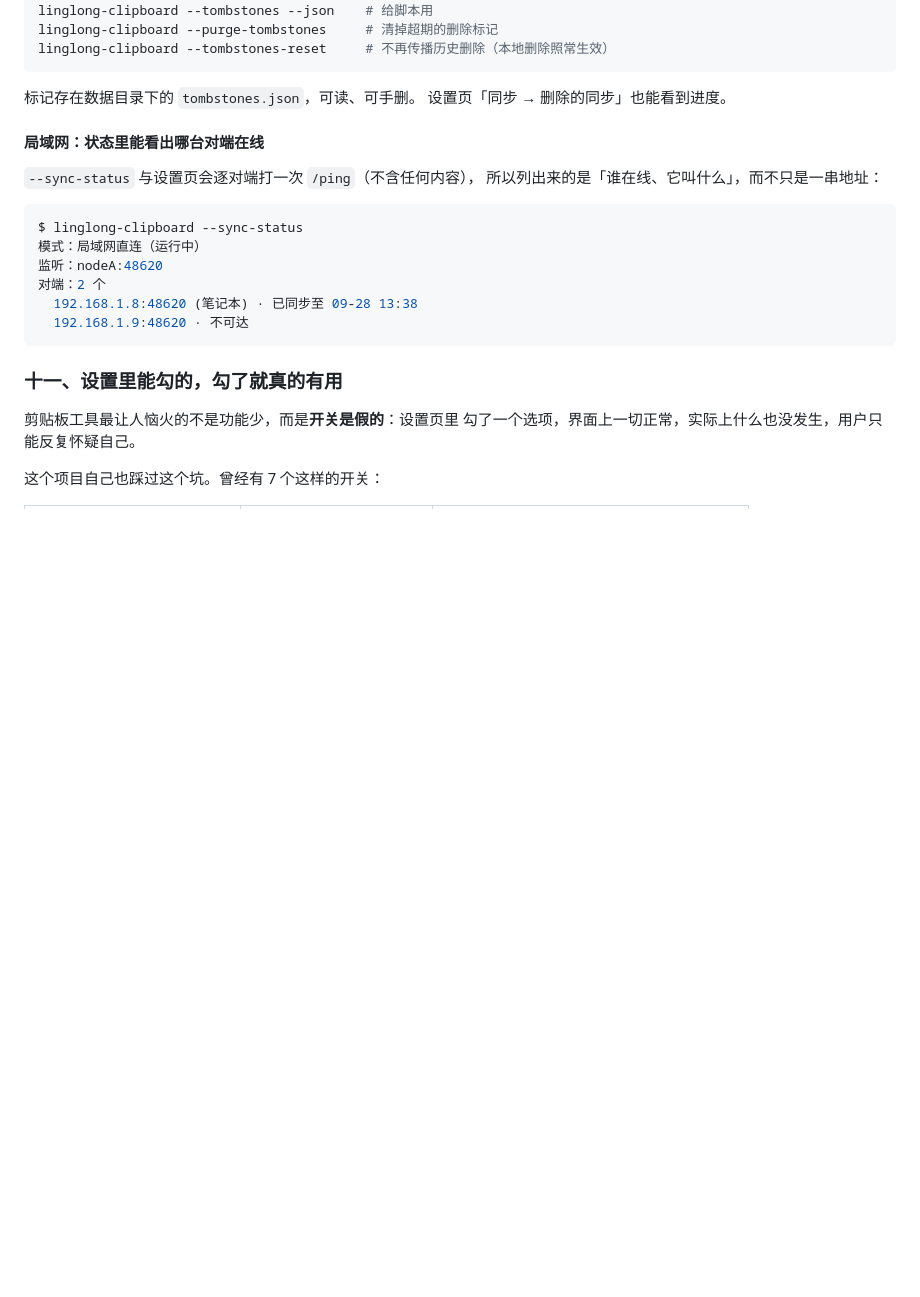
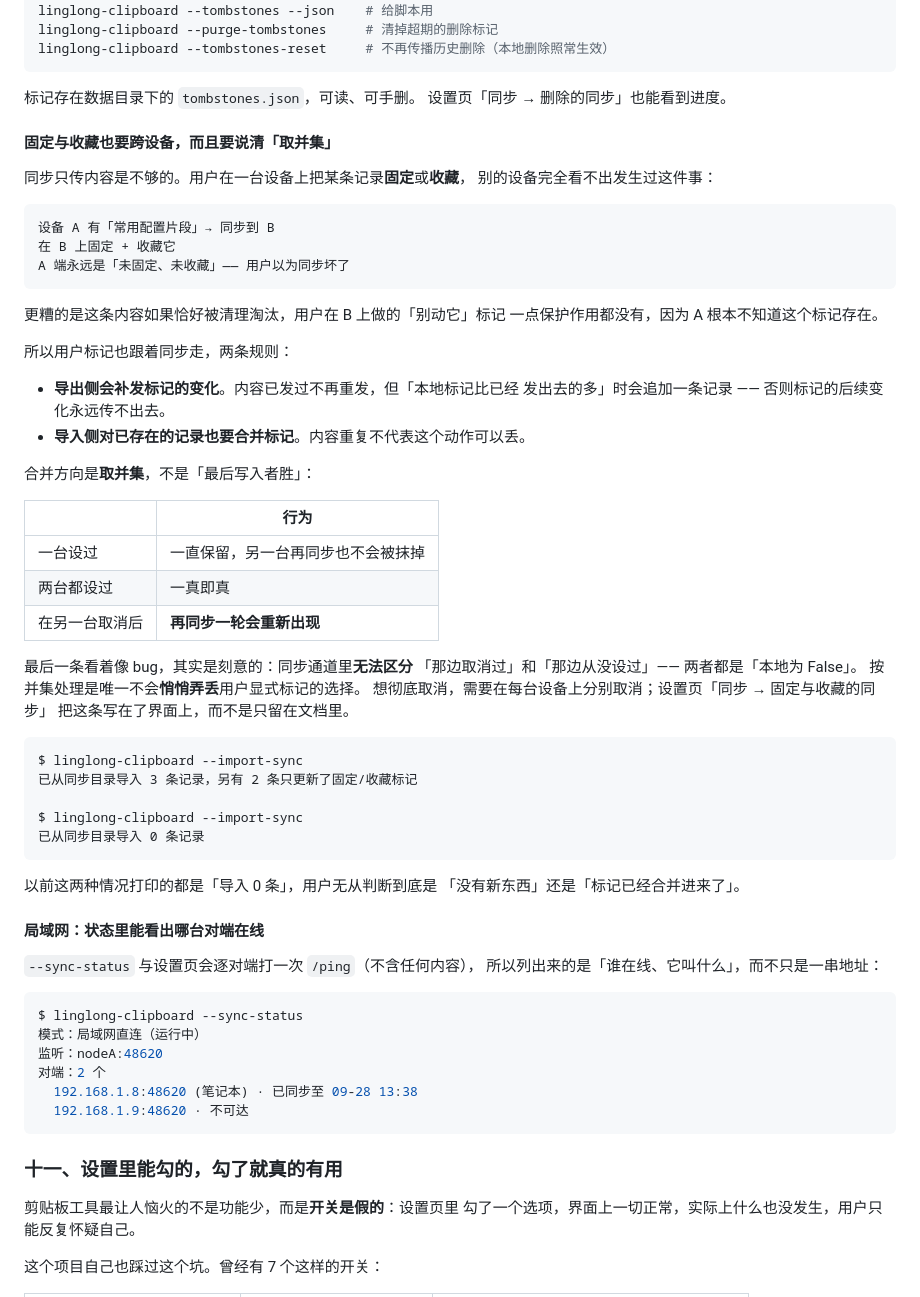
Before and after one commit to techjiang/app-Linglong-Clipboard, a Markdown page: README.md, the part around one of its changes. Rendered like a GitHub page; blank space fills up the shorter version.

````diff
--- a/README.md
+++ b/README.md
@@ -448,6 +452,51 @@ linglong-clipboard --tombstones-reset     # 不再传播历史删除（本地删
 
 标记存在数据目录下的 `tombstones.json`，可读、可手删。
 设置页「同步 → 删除的同步」也能看到进度。
+
+#### 固定与收藏也要跨设备，而且要说清「取并集」
+
+同步只传内容是不够的。用户在一台设备上把某条记录**固定**或**收藏**，
+别的设备完全看不出发生过这件事：
+
+```
+设备 A 有「常用配置片段」→ 同步到 B
+在 B 上固定 + 收藏它
+A 端永远是「未固定、未收藏」—— 用户以为同步坏了
+```
+
+更糟的是这条内容如果恰好被清理淘汰，用户在 B 上做的「别动它」标记
+一点保护作用都没有，因为 A 根本不知道这个标记存在。
+
+所以用户标记也跟着同步走，两条规则：
+
+- **导出侧会补发标记的变化**。内容已发过不再重发，但「本地标记比已经
+  发出去的多」时会追加一条记录 —— 否则标记的后续变化永远传不出去。
+- **导入侧对已存在的记录也要合并标记**。内容重复不代表这个动作可以丢。
+
+合并方向是**取并集**，不是「最后写入者胜」：
+
+| | 行为 |
+| --- | --- |
+| 一台设过 | 一直保留，另一台再同步也不会被抹掉 |
+| 两台都设过 | 一真即真 |
+| 在另一台取消后 | **再同步一轮会重新出现** |
+
+最后一条看着像 bug，其实是刻意的：同步通道里**无法区分**
+「那边取消过」和「那边从没设过」—— 两者都是「本地为 False」。
+按并集处理是唯一不会**悄悄弄丢**用户显式标记的选择。
+想彻底取消，需要在每台设备上分别取消；设置页「同步 → 固定与收藏的同步」
+把这条写在了界面上，而不是只留在文档里。
+
+```
+$ linglong-clipboard --import-sync
+已从同步目录导入 3 条记录，另有 2 条只更新了固定/收藏标记
+
+$ linglong-clipboard --import-sync
+已从同步目录导入 0 条记录
+```
+
+以前这两种情况打印的都是「导入 0 条」，用户无从判断到底是
+「没有新东西」还是「标记已经合并进来了」。
 
 #### 局域网：状态里能看出哪台对端在线
 
````
Also changed, not shown: other parts of README.md (+4 -0 lines), docs/architecture.md (+41 -0 lines), docs/screenshots/settings-interface.png, docs/screenshots/settings-native.png, docs/screenshots/settings-ocr.png, docs/screenshots/settings-sync-flags.png (added), 8 other files.
